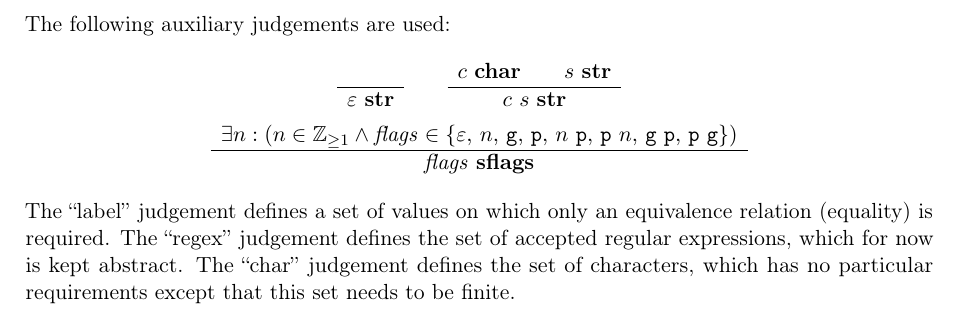
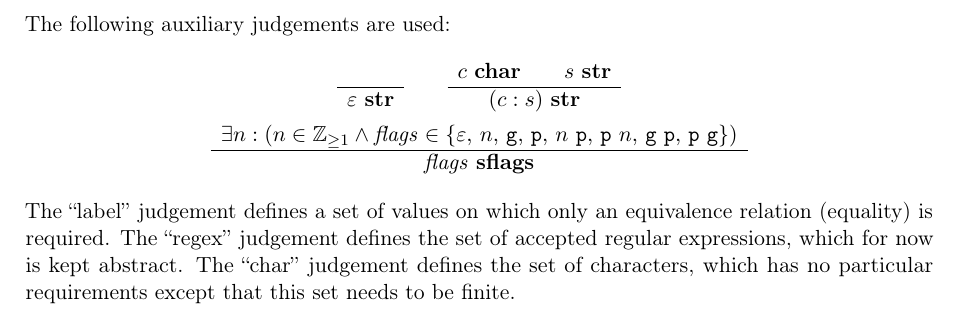
Before and after one commit to Lambdara/infomcpd, a LaTeX document (grammar/grammar.tex): part of page 2 of 2, cut so that both start at the same text. Compiled offline with pdfLaTeX.

Commit message:
grammar: Use list notation for strings

```diff
--- a/grammar/grammar.tex
+++ b/grammar/grammar.tex
@@ -102,7 +102,7 @@ Base addresses are specified as follows:
 The following auxiliary judgements are used:
 \begin{gather*}
 	\RULE{}{\epsilon\ \J{str}} \qquad
-	\RULE{c\ \J{char} \qquad s\ \J{str}}{c\ s\ \J{str}} \\
+	\RULE{c\ \J{char} \qquad s\ \J{str}}{(c : s)\ \J{str}} \\
 	\RULE{\exists n : (n \in \mathbb{Z}_{\geq1} \land \arg{flags} \in \{\epsilon,\, n,\, \cmd{g},\, \cmd{p},\, n\ \cmd{p},\, \cmd{p}\ n,\, \cmd{g}\ \cmd{p},\, \cmd{p}\ \cmd{g}\})}{\arg{flags}\ \J{sflags}}
 \end{gather*}
 The ``label'' judgement defines a set of values on which only an equivalence relation (equality) is required.
```
